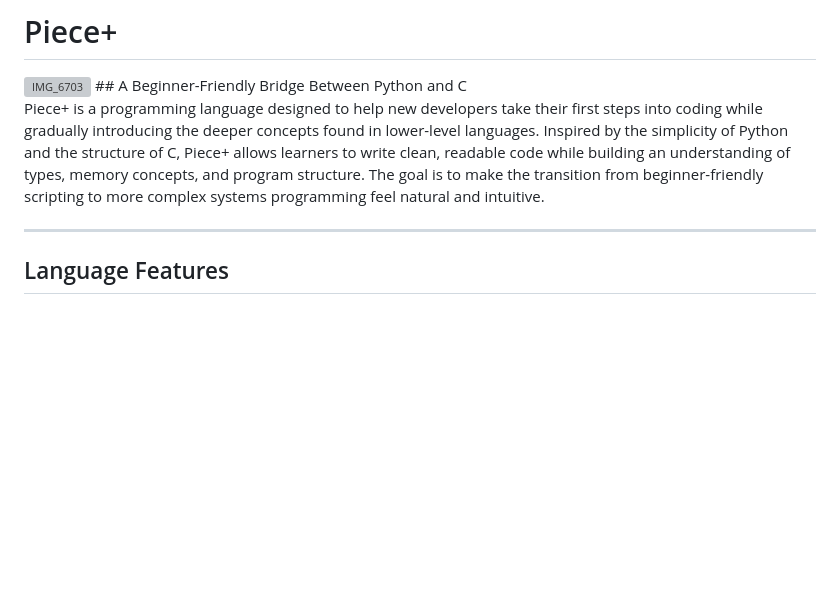
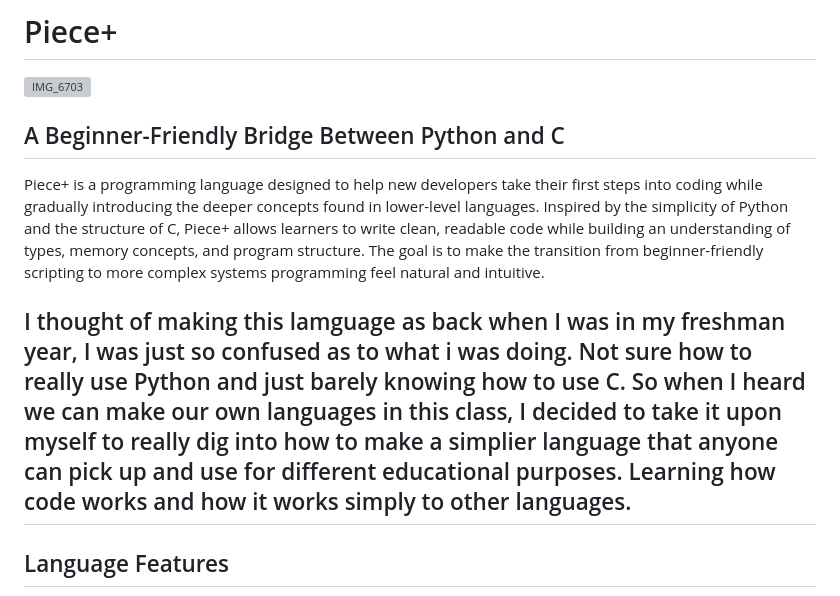
Before and after one commit to Jwill175/Piece-, a Markdown page: README.md, the part around the change. Drawn GitHub-style; blank space fills up the shorter version; grey boxes are pictures that could not be loaded.

Commit message:
Expand README with motivation for Piece+ language
Added a personal motivation section to explain the inspiration behind Piece+.

```diff
--- a/README.md
+++ b/README.md
@@ -1,9 +1,11 @@
 # Piece+
 <img width="1561" height="1536" alt="IMG_6703" src="https://github.com/user-attachments/assets/79a444ae-f410-4b2d-af22-761e6d5f8102" />
+
 ## A Beginner-Friendly Bridge Between Python and C
 
 Piece+ is a programming language designed to help new developers take their first steps into coding while gradually introducing the deeper concepts found in lower-level languages. Inspired by the simplicity of Python and the structure of C, Piece+ allows learners to write clean, readable code while building an understanding of types, memory concepts, and program structure. The goal is to make the transition from beginner-friendly scripting to more complex systems programming feel natural and intuitive.
 
+I thought of making this lamguage as back when I was in my freshman year, I was just so confused as to what i was doing. Not sure how to really use Python and just barely knowing how to use C. So when I heard we can make our own languages in this class, I decided to take it upon myself to really dig into how to make a simplier language that anyone can pick up and use for different educational purposes. Learning how code works and how it works simply to other languages.
 ---
 
 ## Language Features
```
